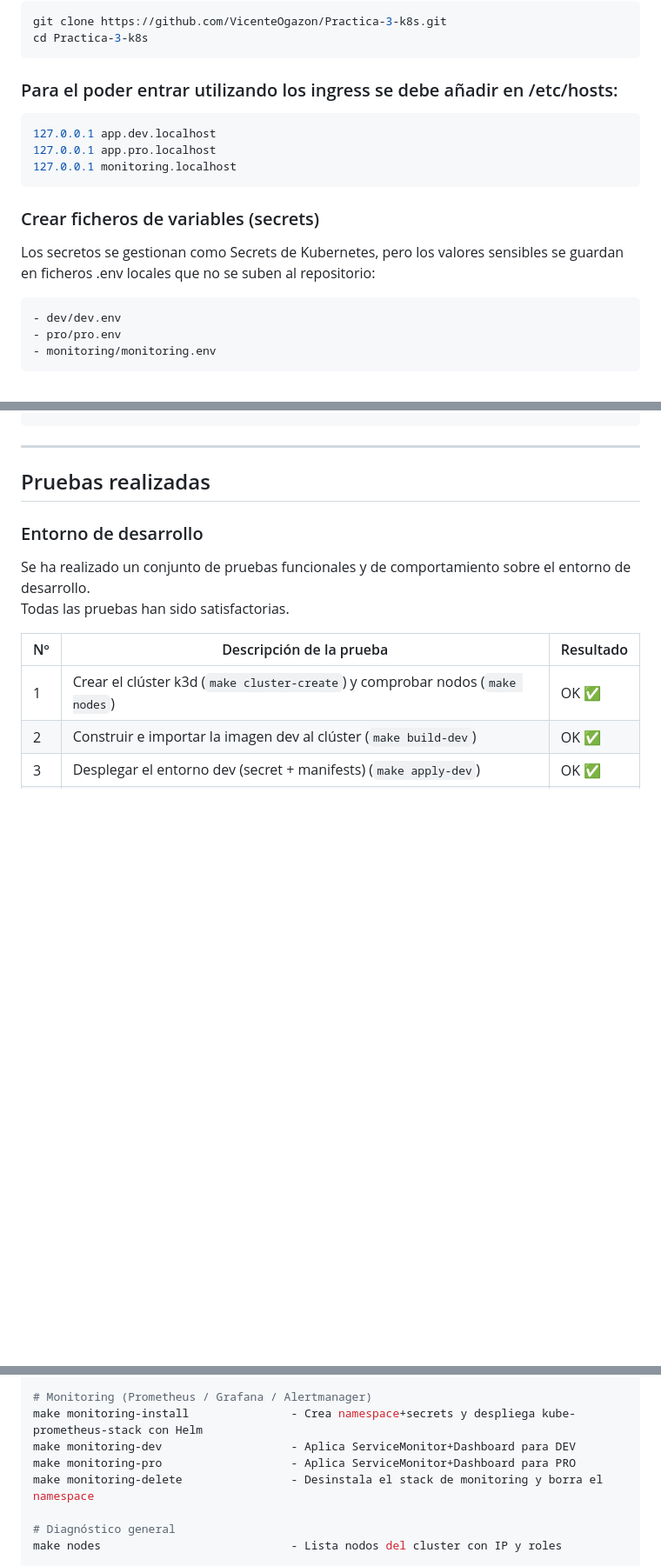
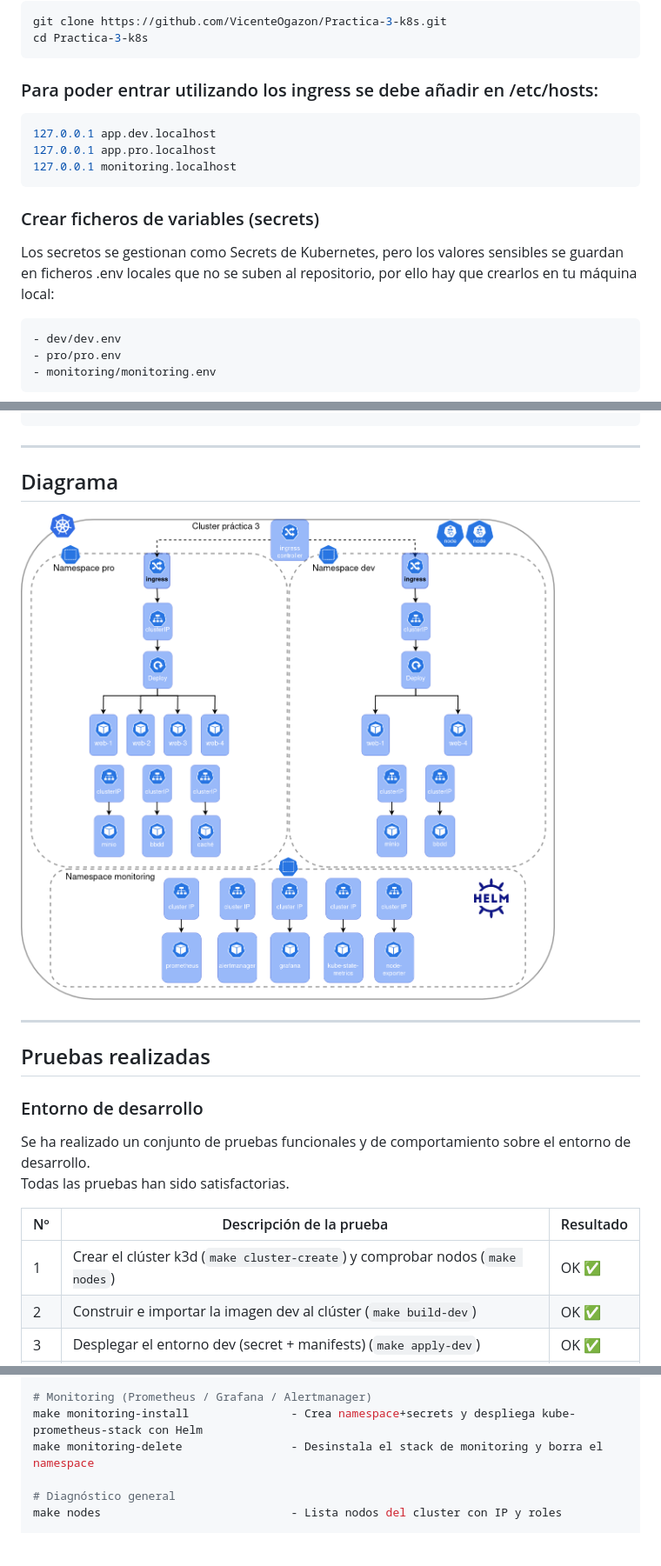
Before and after one commit to VicenteOgazon/Practica-3-k8s, a Markdown page: README.md, 3 parts joined by grey strips. Shown at 87% size. Drawn GitHub-style; pictures changed too: Diagrama.png (added); blank space fills up the shorter version.

Commit message:
Terminado README.md y tests

````diff
--- a/README.md
+++ b/README.md
@@ -52,7 +52,7 @@ git clone https://github.com/VicenteOgazon/Practica-3-k8s.git
 cd Practica-3-k8s
 ```
 
-### Para el poder entrar utilizando los ingress se debe añadir en /etc/hosts:
+### Para poder entrar utilizando los ingress se debe añadir en /etc/hosts:
 ```bash
 127.0.0.1 app.dev.localhost
 127.0.0.1 app.pro.localhost
@@ -60,7 +60,7 @@ cd Practica-3-k8s
 ```
 ### Crear ficheros de variables (secrets)
 
-Los secretos se gestionan como Secrets de Kubernetes, pero los valores sensibles se guardan en ficheros .env locales que no se suben al repositorio:
+Los secretos se gestionan como Secrets de Kubernetes, pero los valores sensibles se guardan en ficheros .env locales que no se suben al repositorio, por ello hay que crearlos en tu máquina local:
 ```bash
 - dev/dev.env
 - pro/pro.env
@@ -219,6 +219,12 @@ Características entorno de producción (Kubernetes pro):
 └── README.md                      # guía de instalación, explicación y pruebas
 ```
 ---
+
+## Diagrama
+
+![Diagrama de arquitectura](Diagrama.png)
+
+---
 ## Pruebas realizadas
 
 ### Entorno de desarrollo
@@ -307,8 +313,6 @@ make delete-pro                       - Elimina recursos PRO y borra el secret p
 
 # Monitoring (Prometheus / Grafana / Alertmanager)
 make monitoring-install               - Crea namespace+secrets y despliega kube-prometheus-stack con Helm
-make monitoring-dev                   - Aplica ServiceMonitor+Dashboard para DEV
-make monitoring-pro                   - Aplica ServiceMonitor+Dashboard para PRO
 make monitoring-delete                - Desinstala el stack de monitoring y borra el namespace
 
 # Diagnóstico general
````
Also changed, not shown: 5 other files.
